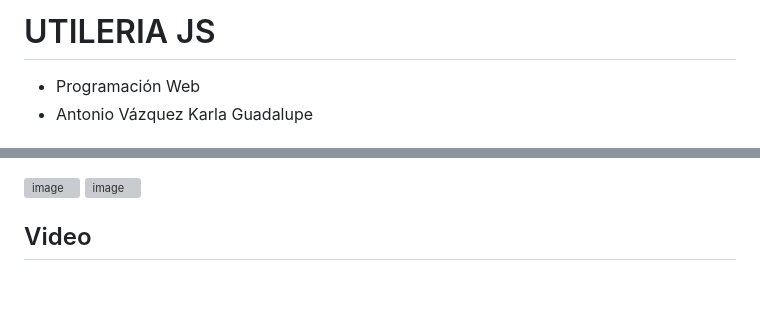
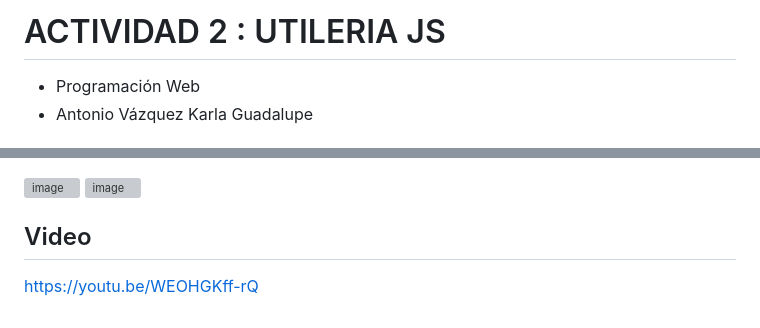
Before and after one commit to Karla-2311/Act2_Programcion, a Markdown page: README.md, 2 parts joined by grey strips. Rendered like a GitHub page; blank space fills up the shorter version; grey boxes are pictures that could not be loaded.

Commit message:
Update README for project title and video link

```diff
--- a/README.md
+++ b/README.md
@@ -1,4 +1,4 @@
-# UTILERIA JS
+# ACTIVIDAD 2 : UTILERIA JS
 - Programación Web
 - Antonio Vázquez Karla Guadalupe
 # ¿Qué problema resuelve?
@@ -98,3 +98,4 @@ calcularSignoZodiacal("2000-11-05"); // "Escorpio"
 <img width="1920" height="1080" alt="image" src="https://github.com/user-attachments/assets/2bcc45be-b550-4fce-81e2-c265d8cb3349" />
 
 ## Video
+https://youtu.be/WEOHGKff-rQ
```
